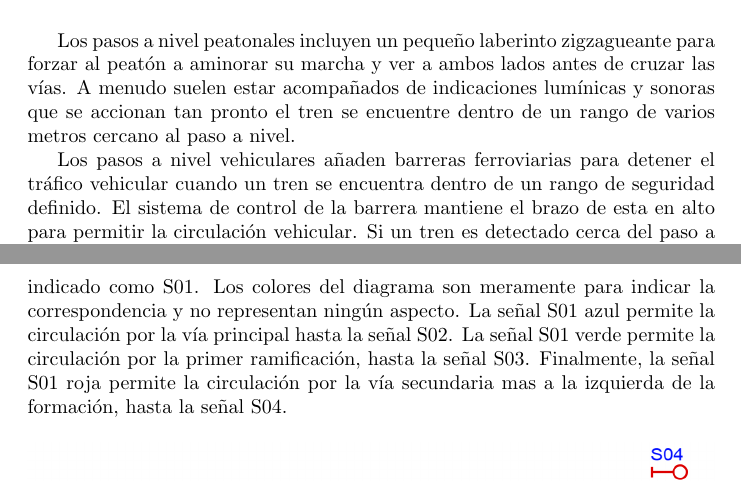
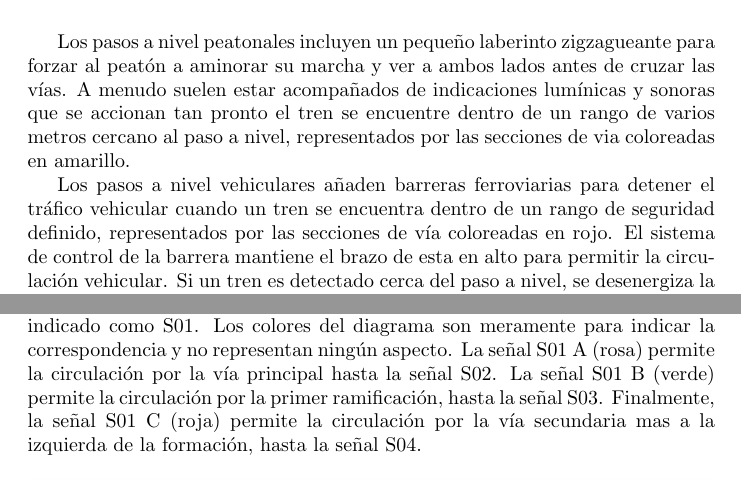
Before and after one commit to Martin-N-Menendez/PhDThesis, a LaTeX document (main.tex, which reads RNA/biblioteca/crossing.tex, RNA/biblioteca/signal.tex): two parts of pages 62 and 70 of 205, joined at a grey line, cut so that both start at the same text. Compiled offline with pdfLaTeX.

Commit message:
Figures updated

```diff
--- a/RNA/biblioteca/crossing.tex
+++ b/RNA/biblioteca/crossing.tex
@@ -10,9 +10,9 @@
             \label{fig:cruce_1}
         \end{figure}
 
-    Los pasos a nivel peatonales incluyen un pequeño laberinto zigzagueante para forzar al peatón a aminorar su marcha y ver a ambos lados antes de cruzar las vías. A menudo suelen estar acompañados de indicaciones lumínicas y sonoras que se accionan tan pronto el tren se encuentre dentro de un rango de varios metros cercano al paso a nivel.
+    Los pasos a nivel peatonales incluyen un pequeño laberinto zigzagueante para forzar al peatón a aminorar su marcha y ver a ambos lados antes de cruzar las vías. A menudo suelen estar acompañados de indicaciones lumínicas y sonoras que se accionan tan pronto el tren se encuentre dentro de un rango de varios metros cercano al paso a nivel, representados por las secciones de via coloreadas en amarillo.
 
-    Los pasos a nivel vehiculares añaden barreras ferroviarias para detener el tráfico vehicular cuando un tren se encuentra dentro de un rango de seguridad definido.  El sistema de control de la barrera mantiene el brazo de esta en alto para permitir la circulación vehicular. Si un tren es detectado cerca del paso a nivel, se desenergiza la barrera y comienza a descender el brazo por efecto de la gravedad. Solo cuando la barrera baja, el tren tiene permitido avanzar sobre el cruce, siendo el paso a nivel un sector de altísimo riesgo. Al desocuparse las secciones próximas al paso a nivel, la barrera vuelve a energizarse y se sitúa en estado alto nuevamente, a la espera de otro tren para reiniciar el proceso.
+    Los pasos a nivel vehiculares añaden barreras ferroviarias para detener el tráfico vehicular cuando un tren se encuentra dentro de un rango de seguridad definido, representados por las secciones de vía coloreadas en rojo.  El sistema de control de la barrera mantiene el brazo de esta en alto para permitir la circulación vehicular. Si un tren es detectado cerca del paso a nivel, se desenergiza la barrera y comienza a descender el brazo por efecto de la gravedad. Solo cuando la barrera baja, el tren tiene permitido avanzar sobre el cruce, siendo el paso a nivel un sector de altísimo riesgo. Al desocuparse las secciones próximas al paso a nivel, la barrera vuelve a energizarse y se sitúa en estado alto nuevamente, a la espera de otro tren para reiniciar el proceso.
 
     Se debe destacar que el mismo proceso de descenso de la barrera ocurrirá si esta se desenergiza por una falla electromecánica y/o pérdida de alimentación. Es decir, el sistema asumirá el estado más seguro ante cualquiera de los mencionados fallos, siguiendo el principio de falla segura.
 
--- a/RNA/biblioteca/signal.tex
+++ b/RNA/biblioteca/signal.tex
@@ -16,7 +16,7 @@
 
     A la hora de leer las señales de los semáforos de la Figura \ref{fig:signal_1}, consideramos al primer semáforo como el correspondiente a la rama principal de la red y a continuación todas la ramificaciones de derecha a izquierda, en el sentido de circulación de la formación. Esto permite simplificar el diagrama de señalamiento, concentrando varias señales que comparten una misma posición en un solo símbolo. Físicamente, las señales que comparten posiciones también comparten un poste o semáforo.
 
-    En la Figura \ref{fig:signal_2} se ilustra la correspondencia de cada señal en el poste indicado como S01. Los colores del diagrama son meramente para indicar la correspondencia y no representan ningún aspecto. La señal S01 azul permite la circulación por la vía principal hasta la señal S02. La señal S01 verde permite la circulación por la primer ramificación, hasta la señal S03. Finalmente, la señal S01 roja permite la circulación por la vía secundaria mas a la izquierda de la formación, hasta la señal S04.
+    En la Figura \ref{fig:signal_2} se ilustra la correspondencia de cada señal en el poste indicado como S01. Los colores del diagrama son meramente para indicar la correspondencia y no representan ningún aspecto. La señal S01 A (rosa)  permite la circulación por la vía principal hasta la señal S02. La señal S01 B (verde) permite la circulación por la primer ramificación, hasta la señal S03. Finalmente, la señal S01 C (roja) permite la circulación por la vía secundaria mas a la izquierda de la formación, hasta la señal S04.
 
     \begin{figure}[H]
         \centering
--- a/main.tex
+++ b/main.tex
@@ -32,6 +32,9 @@
 \newcommand{\DEFAULTLINE}[1]{\STATE \textbf{default:} }
 
 \renewcommand{\lstlistingname}{Código}
+
+\lstset{aboveskip=\baselineskip,belowskip=\baselineskip,basicstyle=\ttfamily}
+
 
 % Define the background image properties
 \def\backgroundimage{caratula/FIUBA.png} % Replace 'example-image' with the name of your background image file
```
Also changed, not shown: RNA/biblioteca/switch.tex (+3 -3 lines), Figuras/Semaforo3.png, Figuras/cruce.PNG, Figuras/semaforos.PNG, RNA/biblioteca/signal.tex (2 more changed lines), 5 other files.
